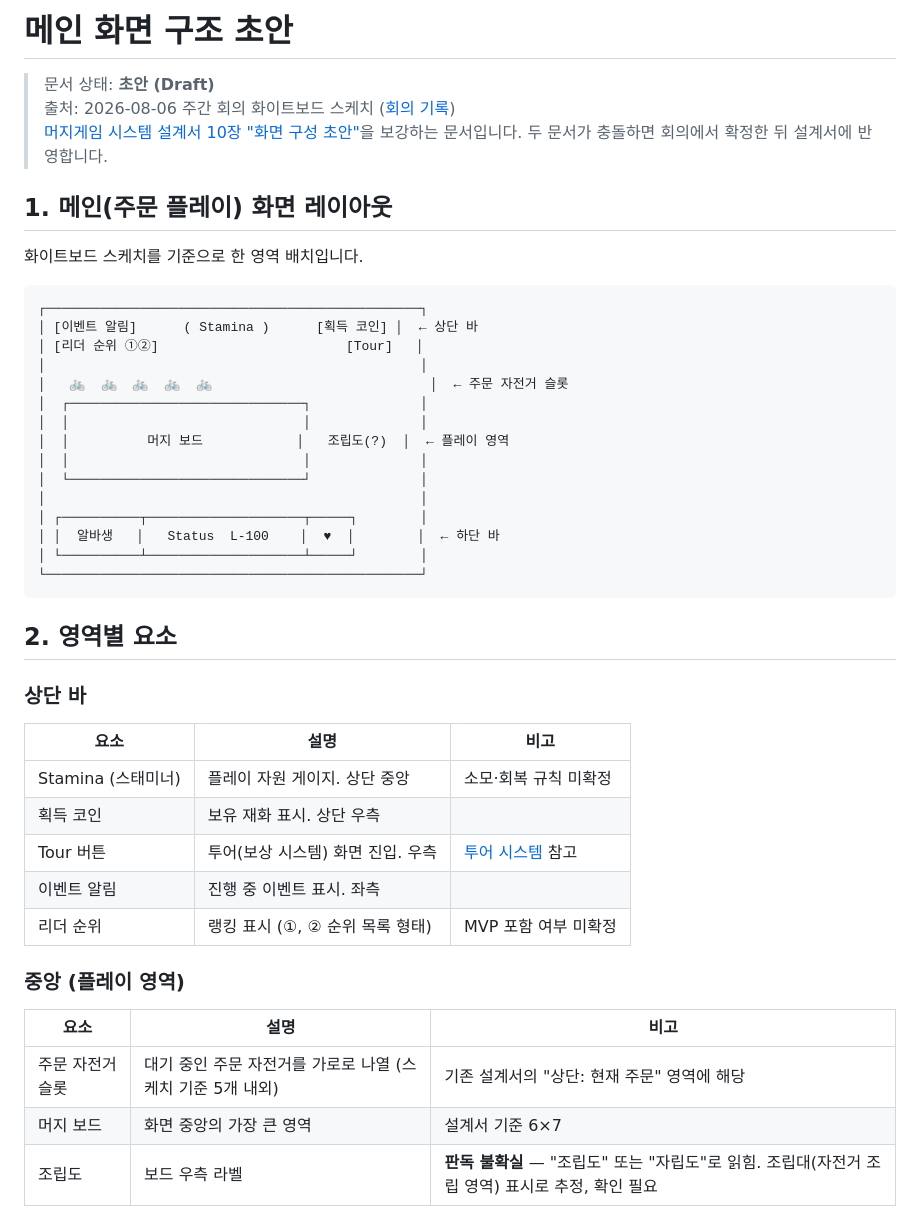
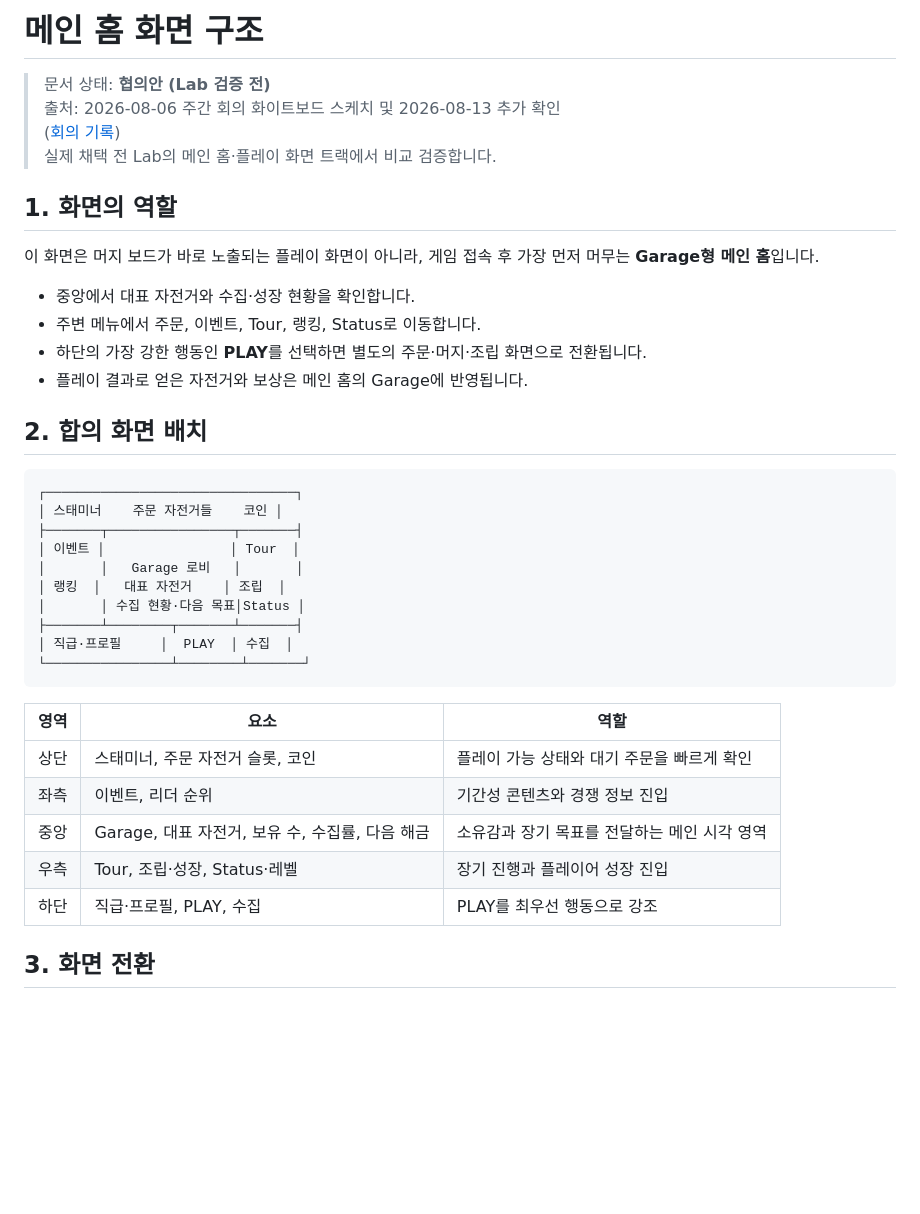
Before and after one commit to aigemro/dream-bike-garage, a Markdown page: docs/game-design/SCREEN_STRUCTURE.md, the part around one of its changes. GitHub-like rendering; blank space fills up the shorter version.

````diff
--- a/docs/game-design/SCREEN_STRUCTURE.md
+++ b/docs/game-design/SCREEN_STRUCTURE.md
@@ -1,50 +1,41 @@
-# 메인 화면 구조 초안
+# 메인 홈 화면 구조
 
-> 문서 상태: **초안 (Draft)**
-> 출처: 2026-08-06 주간 회의 화이트보드 스케치
+> 문서 상태: **협의안 (Lab 검증 전)**
+> 출처: 2026-08-06 주간 회의 화이트보드 스케치 및 2026-08-13 추가 확인
 > ([회의 기록](../meetings/2026-08-06-weekly-sync.md))
-> [머지게임 시스템 설계서 10장 "화면 구성 초안"](MERGE_GAME_SYSTEM_DESIGN.md#10-화면-구성-초안)을
-> 보강하는 문서입니다. 두 문서가 충돌하면 회의에서 확정한 뒤 설계서에 반영합니다.
+> 실제 채택 전 Lab의 메인 홈·플레이 화면 트랙에서 비교 검증합니다.
 
-## 1. 메인(주문 플레이) 화면 레이아웃
+## 1. 화면의 역할
 
-화이트보드 스케치를 기준으로 한 영역 배치입니다.
+이 화면은 머지 보드가 바로 노출되는 플레이 화면이 아니라, 게임 접속 후 가장 먼저 머무는 **Garage형 메인 홈**입니다.
+
+- 중앙에서 대표 자전거와 수집·성장 현황을 확인합니다.
+- 주변 메뉴에서 주문, 이벤트, Tour, 랭킹, Status로 이동합니다.
+- 하단의 가장 강한 행동인 **PLAY**를 선택하면 별도의 주문·머지·조립 화면으로 전환됩니다.
+- 플레이 결과로 얻은 자전거와 보상은 메인 홈의 Garage에 반영됩니다.
+
+## 2. 합의 화면 배치
 
 ```text
-┌────────────────────────────────────────────────┐
-│ [이벤트 알림]      ( Stamina )      [획득 코인] │  ← 상단 바
-│ [리더 순위 ①②]                        [Tour]   │
-│                                                │
-│   🚲  🚲  🚲  🚲  🚲                            │  ← 주문 자전거 슬롯
-│  ┌──────────────────────────────┐              │
-│  │                              │              │
-│  │          머지 보드            │   조립도(?)  │  ← 플레이 영역
-│  │                              │              │
-│  └──────────────────────────────┘              │
-│                                                │
-│ ┌──────────┬────────────────────┬─────┐        │
-│ │  알바생   │   Status  L-100    │  ♥  │        │  ← 하단 바
-│ └──────────┴────────────────────┴─────┘        │
-└────────────────────────────────────────────────┘
+┌────────────────────────────────┐
+│ 스태미너    주문 자전거들    코인 │
+├───────┬────────────────┬───────┤
+│ 이벤트 │                │ Tour  │
+│       │   Garage 로비   │       │
+│ 랭킹  │   대표 자전거    │ 조립  │
+│       │ 수집 현황·다음 목표│Status │
+├───────┴────────┬───────┴───────┤
+│ 직급·프로필     │  PLAY  │ 수집  │
+└────────────────┴────────┴───────┘
 ```
 
-## 2. 영역별 요소
+| 영역 | 요소 | 역할 |
+|---|---|---|
+| 상단 | 스태미너, 주문 자전거 슬롯, 코인 | 플레이 가능 상태와 대기 주문을 빠르게 확인 |
+| 좌측 | 이벤트, 리더 순위 | 기간성 콘텐츠와 경쟁 정보 진입 |
+| 중앙 | Garage, 대표 자전거, 보유 수, 수집률, 다음 해금 | 소유감과 장기 목표를 전달하는 메인 시각 영역 |
+| 우측 | Tour, 조립·성장, Status·레벨 | 장기 진행과 플레이어 성장 진입 |
+| 하단 | 직급·프로필, PLAY, 수집 | PLAY를 최우선 행동으로 강조 |
 
-### 상단 바
+## 3. 화면 전환
 
-| 요소 | 설명 | 비고 |
-|---|---|---|
-| Stamina (스태미너) | 플레이 자원 게이지. 상단 중앙 | 소모·회복 규칙 미확정 |
-| 획득 코인 | 보유 재화 표시. 상단 우측 | |
-| Tour 버튼 | 투어(보상 시스템) 화면 진입. 우측 | [투어 시스템](../meetings/2026-08-06-weekly-sync.md#3-투어tour--보상-시스템) 참고 |
-| 이벤트 알림 | 진행 중 이벤트 표시. 좌측 | |
-| 리더 순위 | 랭킹 표시 (①, ② 순위 목록 형태) | MVP 포함 여부 미확정 |
-
-### 중앙 (플레이 영역)
-
-| 요소 | 설명 | 비고 |
-|---|---|---|
-| 주문 자전거 슬롯 | 대기 중인 주문 자전거를 가로로 나열 (스케치 기준 5개 내외) | 기존 설계서의 "상단: 현재 주문" 영역에 해당 |
-| 머지 보드 | 화면 중앙의 가장 큰 영역 | 설계서 기준 6×7 |
-| 조립도 | 보드 우측 라벨 | **판독 불확실** — "조립도" 또는 "자립도"로 읽힘. 조립대(자전거 조립 영역) 표시로 추정, 확인 필요 |
-
````
Also changed, not shown: other parts of docs/game-design/SCREEN_STRUCTURE.md (+43 -40 lines).
